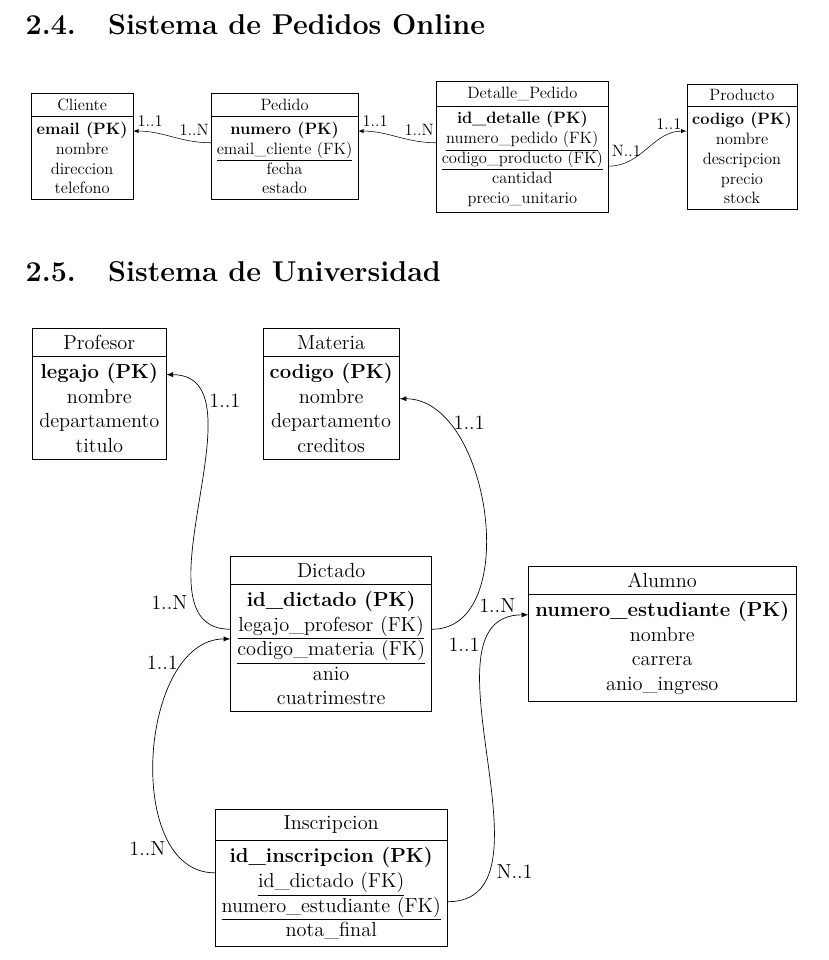
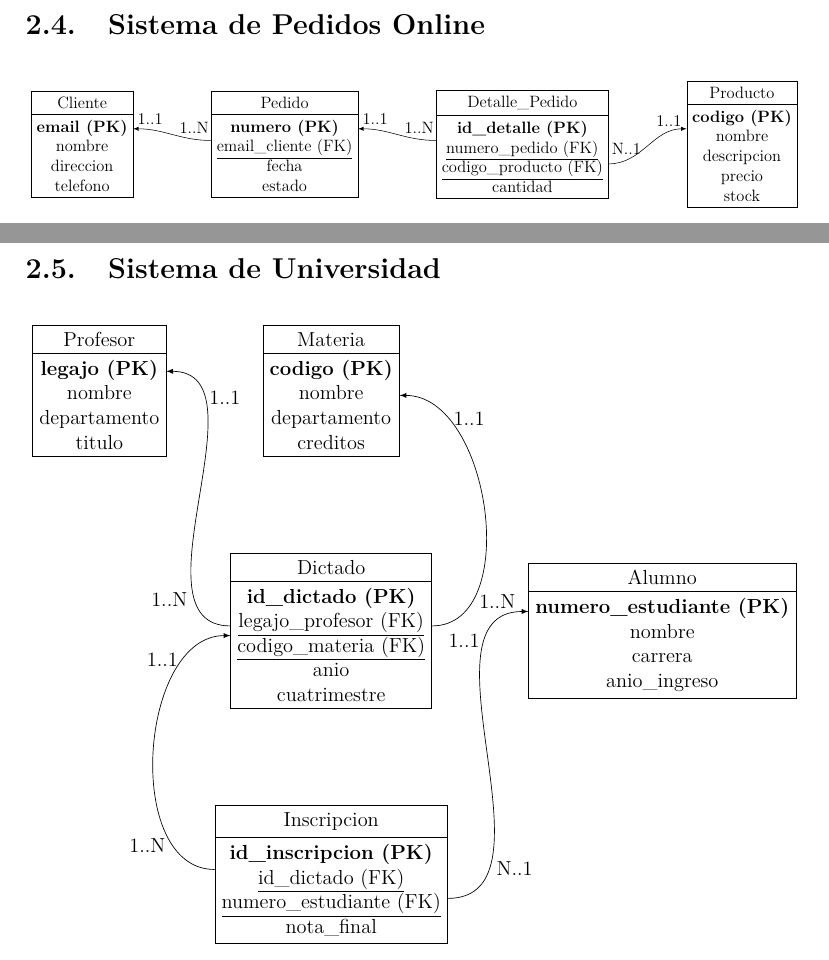
Before and after one commit to ferkrodriguez98/tutoriales_gestion_y_arquitectura_de_datos, a LaTeX document (Guías de Ejercicios/02 - DER/guia_ejercicios_der.tex): part of page 6 of 9 before the commit and two parts of pages 5 and 6 of 9 after it, the two joined at a grey line, cut so that both start at the same text. Compiled offline with pdfLaTeX.

Commit message:
corrijo tabla 1.4 der

```diff
--- a/Guías de Ejercicios/02 - DER/guia_ejercicios_der.tex
+++ b/Guías de Ejercicios/02 - DER/guia_ejercicios_der.tex
@@ -173,7 +173,7 @@ Una aerolínea necesita gestionar sus vuelos y reservas. Los vuelos tienen un n
 \begin{tikzpicture}[node distance=2cm]
     \node[entity] (cliente) {Cliente\nodepart{second}\textbf{email (PK)}\\ nombre\\ direccion\\ telefono};
     \node[entity] (pedido) [right=of cliente] {Pedido\nodepart{second}\textbf{numero (PK)}\\ \underline{email\_cliente (FK)}\\ fecha\\ estado};
-    \node[entity] (detalle) [right=of pedido] {Detalle\_Pedido\nodepart{second}\textbf{id\_detalle (PK)}\\ \underline{numero\_pedido (FK)}\\ \underline{codigo\_producto (FK)}\\ cantidad\\ precio\_unitario};
+    \node[entity] (detalle) [right=of pedido] {Detalle\_Pedido\nodepart{second}\textbf{id\_detalle (PK)}\\ \underline{numero\_pedido (FK)}\\ \underline{codigo\_producto (FK)}\\ cantidad};
     \node[entity] (producto) [right=of detalle] {Producto\nodepart{second}\textbf{codigo (PK)}\\ nombre\\ descripcion\\ precio\\ stock};
 
     % Conexiones cliente-pedido
```
Also changed, not shown: Guías de Ejercicios/02 - DER/guia_ejercicios_der.pdf.
